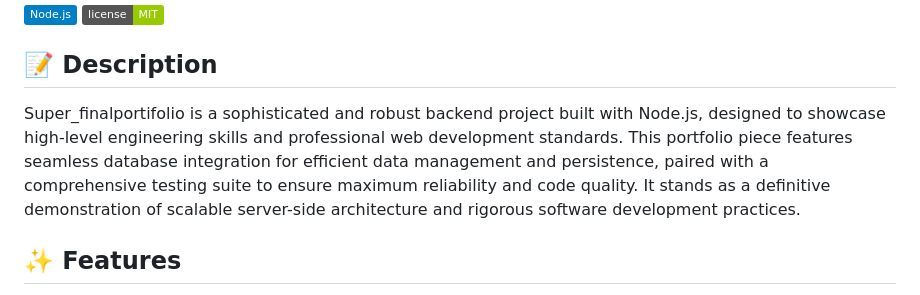
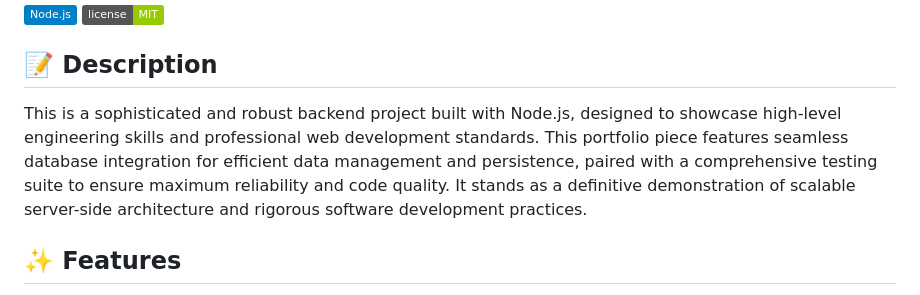
Before and after one commit to FranNMK/Super_finalportifolio, a Markdown page: readme.md, the part around the change. Rendered like a GitHub page; badges without logos.

Commit message:
fix: update project description in README for clarity

```diff
--- a/readme.md
+++ b/readme.md
@@ -4,7 +4,7 @@
 
 ## 📝 Description
 
-Super_finalportifolio is a sophisticated and robust backend project built with Node.js, designed to showcase high-level engineering skills and professional web development standards. This portfolio piece features seamless database integration for efficient data management and persistence, paired with a comprehensive testing suite to ensure maximum reliability and code quality. It stands as a definitive demonstration of scalable server-side architecture and rigorous software development practices.
+This is a sophisticated and robust backend project built with Node.js, designed to showcase high-level engineering skills and professional web development standards. This portfolio piece features seamless database integration for efficient data management and persistence, paired with a comprehensive testing suite to ensure maximum reliability and code quality. It stands as a definitive demonstration of scalable server-side architecture and rigorous software development practices.
 
 ## ✨ Features
 
```
